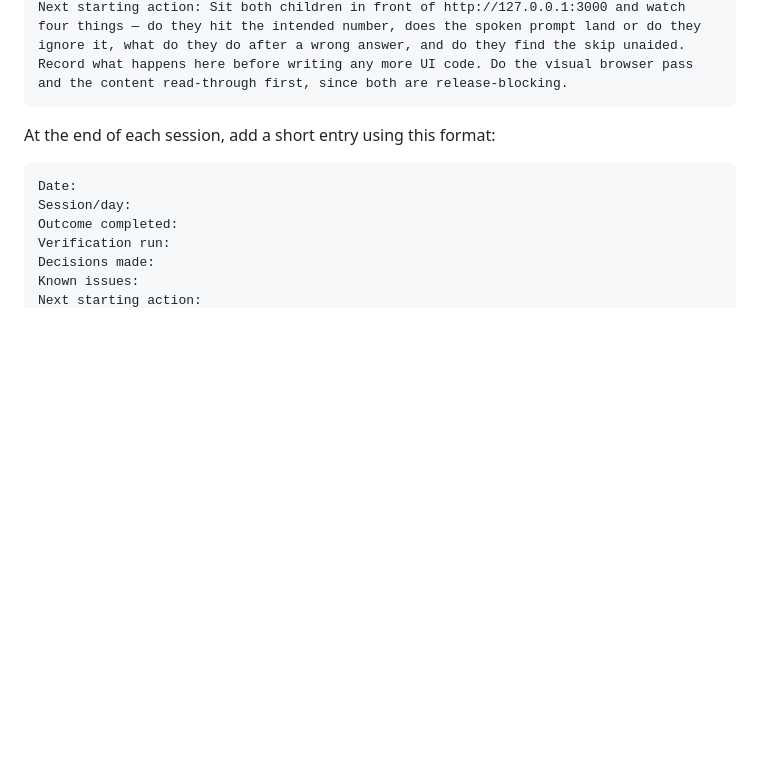
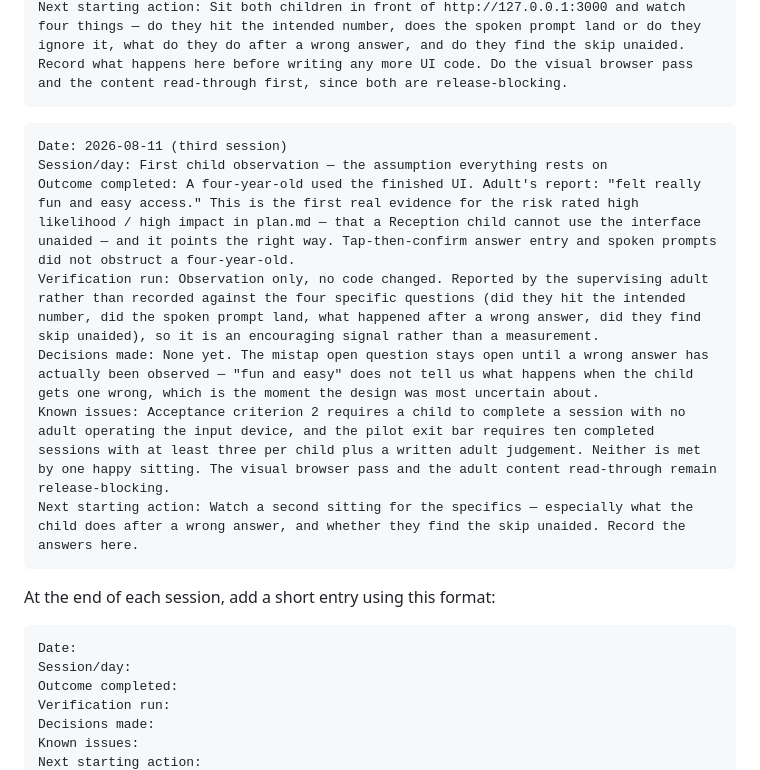
Before and after one commit to anguv1990/AI-Family-Tutor-Ollama, a Markdown page: development-plan.md, the part around the change. GitHub-like rendering; blank space fills up the shorter version.

````diff
--- a/development-plan.md
+++ b/development-plan.md
@@ -370,6 +370,16 @@ Known issues: RELEASE-BLOCKING, both needing an adult rather than more code —
 Next starting action: Sit both children in front of http://127.0.0.1:3000 and watch four things — do they hit the intended number, does the spoken prompt land or do they ignore it, what do they do after a wrong answer, and do they find the skip unaided. Record what happens here before writing any more UI code. Do the visual browser pass and the content read-through first, since both are release-blocking.
 ```
 
+```text
+Date: 2026-08-11 (third session)
+Session/day: First child observation — the assumption everything rests on
+Outcome completed: A four-year-old used the finished UI. Adult's report: "felt really fun and easy access." This is the first real evidence for the risk rated high likelihood / high impact in plan.md — that a Reception child cannot use the interface unaided — and it points the right way. Tap-then-confirm answer entry and spoken prompts did not obstruct a four-year-old.
+Verification run: Observation only, no code changed. Reported by the supervising adult rather than recorded against the four specific questions (did they hit the intended number, did the spoken prompt land, what happened after a wrong answer, did they find skip unaided), so it is an encouraging signal rather than a measurement.
+Decisions made: None yet. The mistap open question stays open until a wrong answer has actually been observed — "fun and easy" does not tell us what happens when the child gets one wrong, which is the moment the design was most uncertain about.
+Known issues: Acceptance criterion 2 requires a child to complete a session with no adult operating the input device, and the pilot exit bar requires ten completed sessions with at least three per child plus a written adult judgement. Neither is met by one happy sitting. The visual browser pass and the adult content read-through remain release-blocking.
+Next starting action: Watch a second sitting for the specifics — especially what the child does after a wrong answer, and whether they find the skip unaided. Record the answers here.
+```
+
 At the end of each session, add a short entry using this format:
 
 ```text
````
Also changed, not shown: docs/acceptance.md (+11 -5 lines).
